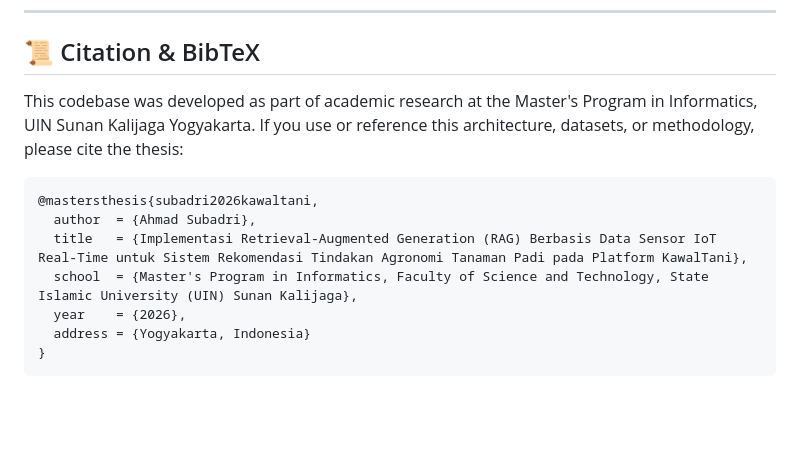
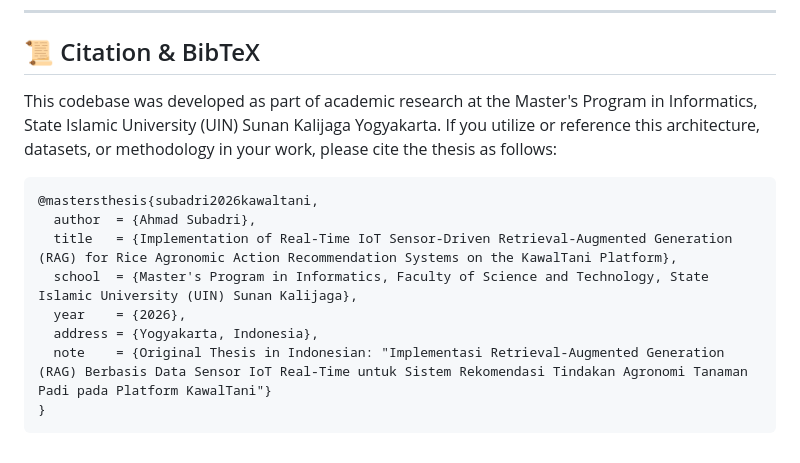
Before and after one commit to AhmadSubadri/iot-agronomy-hybrid-rag, a Markdown page: README.md, the part around the change. Rendered like a GitHub page; blank space fills up the shorter version.

Commit message:
docs: translate BibTeX title to English with original language note

````diff
--- a/README.md
+++ b/README.md
@@ -298,14 +298,15 @@ Evaluation matrix varying top-$K \in \{2, 4, 6, 8\}$ agronomic chunks against $D
 
 ## 📜 Citation & BibTeX
 
-This codebase was developed as part of academic research at the Master's Program in Informatics, UIN Sunan Kalijaga Yogyakarta. If you use or reference this architecture, datasets, or methodology, please cite the thesis:
+This codebase was developed as part of academic research at the Master's Program in Informatics, State Islamic University (UIN) Sunan Kalijaga Yogyakarta. If you utilize or reference this architecture, datasets, or methodology in your work, please cite the thesis as follows:
 
 ```bibtex
 @mastersthesis{subadri2026kawaltani,
   author  = {Ahmad Subadri},
-  title   = {Implementasi Retrieval-Augmented Generation (RAG) Berbasis Data Sensor IoT Real-Time untuk Sistem Rekomendasi Tindakan Agronomi Tanaman Padi pada Platform KawalTani},
+  title   = {Implementation of Real-Time IoT Sensor-Driven Retrieval-Augmented Generation (RAG) for Rice Agronomic Action Recommendation Systems on the KawalTani Platform},
   school  = {Master's Program in Informatics, Faculty of Science and Technology, State Islamic University (UIN) Sunan Kalijaga},
   year    = {2026},
-  address = {Yogyakarta, Indonesia}
+  address = {Yogyakarta, Indonesia},
+  note    = {Original Thesis in Indonesian: "Implementasi Retrieval-Augmented Generation (RAG) Berbasis Data Sensor IoT Real-Time untuk Sistem Rekomendasi Tindakan Agronomi Tanaman Padi pada Platform KawalTani"}
 }
 ```
````
